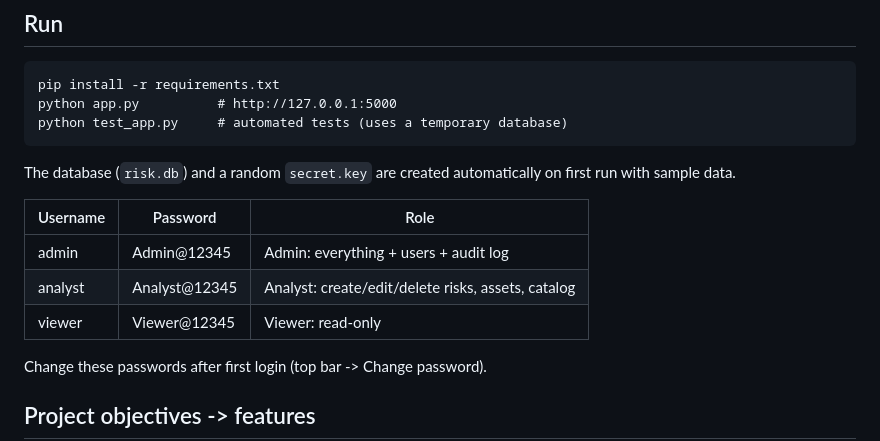
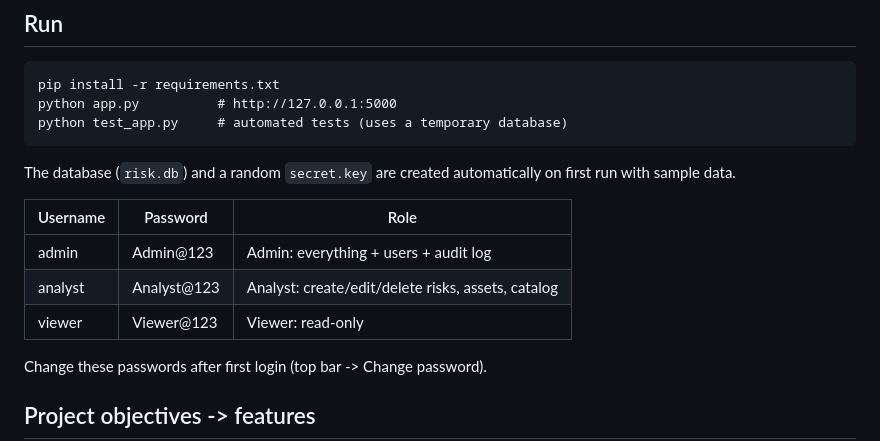
Before and after one commit to 313virus/CRMS, a Markdown page: README.md, the part around the change. Rendered like a GitHub page.

```diff
--- a/README.md
+++ b/README.md
@@ -13,9 +13,9 @@ The database (`risk.db`) and a random `secret.key` are created automatically on
 
 | Username | Password | Role |
 |---|---|---|
-| admin | Admin@12345 | Admin: everything + users + audit log |
-| analyst | Analyst@12345 | Analyst: create/edit/delete risks, assets, catalog |
-| viewer | Viewer@12345 | Viewer: read-only |
+| admin | Admin@123 | Admin: everything + users + audit log |
+| analyst | Analyst@123 | Analyst: create/edit/delete risks, assets, catalog |
+| viewer | Viewer@123 | Viewer: read-only |
 
 Change these passwords after first login (top bar -> Change password).
 
```
